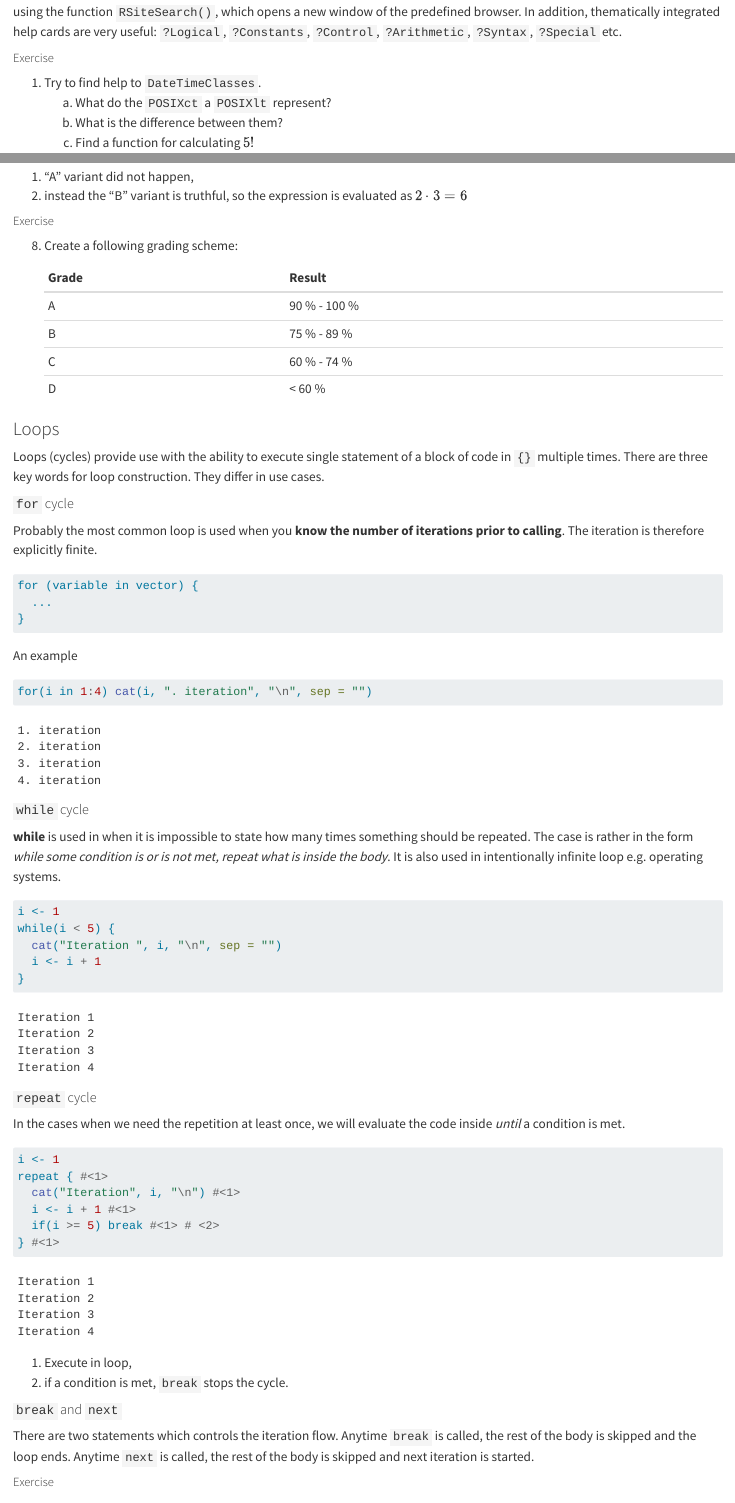
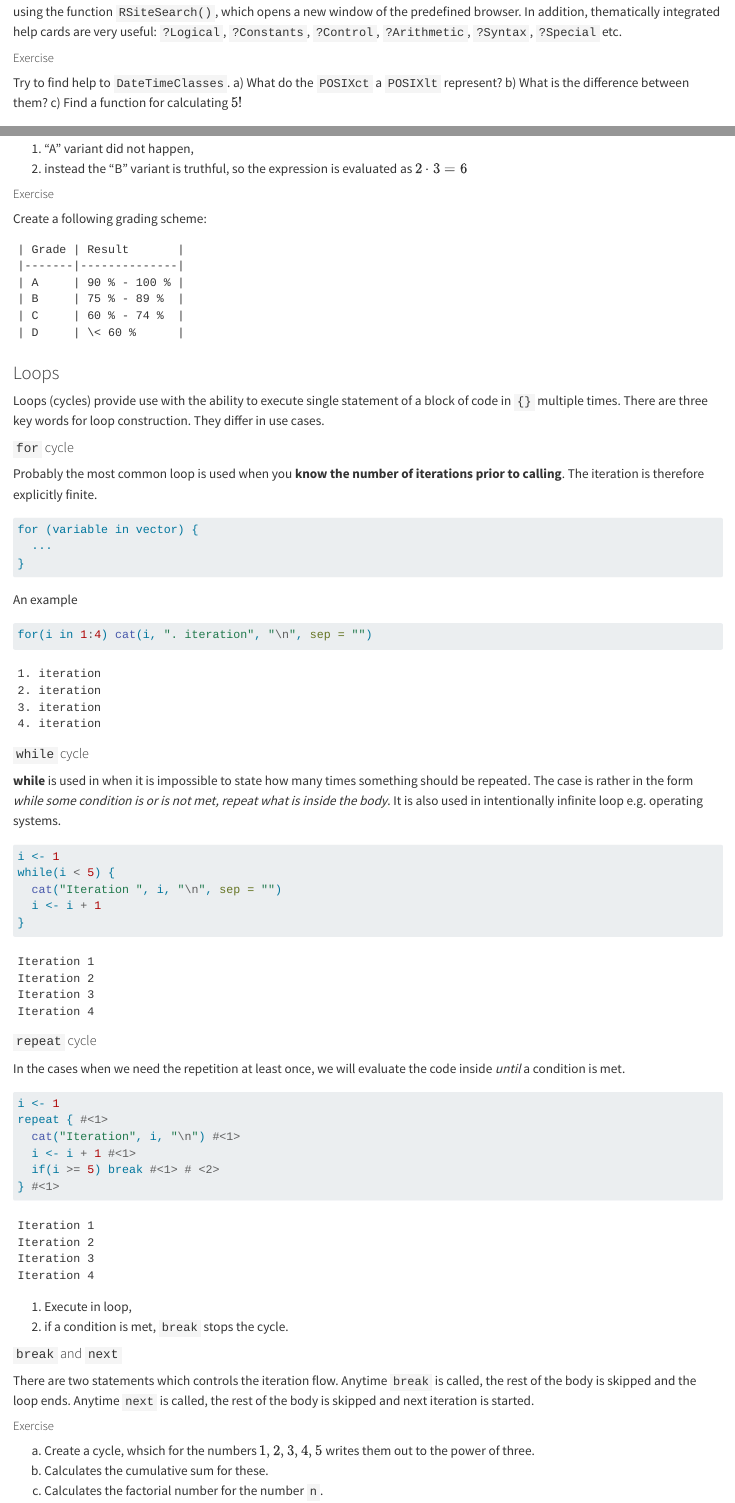
Before and after one commit to petr-pavlik/Hydrology_ZVX108E, a Quarto document (01_R.qmd): the page in a window 1100 px wide, from 1730 px down, and a second part further down, joined at a grey line. Rendered offline with R 4.5, knitr and Pandoc in place of Quarto, with nearby package versions; code that draws random numbers runs with fixed seeds of ours; long lines of code are wrapped; common packages that the code uses without loading them are loaded.

Commit message:
update 2

````diff
--- a/01_R.qmd
+++ b/01_R.qmd
@@ -45,7 +45,7 @@ It is entered into the console in the form `help(<function name>)` or `?<functio
 
 ##### Exercise
 
-1.  Try to find help to `DateTimeClasses`.
+Try to find help to `DateTimeClasses`.
     a)  What do the `POSIXct` a `POSIXlt` represent?
     b)  What is the difference between them?
     c)  Find a function for calculating $5!$
@@ -526,7 +526,7 @@ variant <- "B"
 
 ##### Exercise {.unnumbered}
 
-8.  Create a following grading scheme:
+Create a following grading scheme:
 
     | Grade | Result       |
     |-------|--------------|
@@ -583,16 +583,14 @@ repeat { #<1>
 1.  Execute in loop,
 2.  if a condition is met, `break` stops the cycle.
 
-#### `break` and `next`
+#### `break` and `next` {.unnumbered}
 
 There are two statements which controls the iteration flow. Anytime `break` is called, the rest of the body is skipped and the loop ends. Anytime `next` is called, the rest of the body is skipped and next iteration is started.
 
 ##### Exercise
 
-```
-a)  Create a cycle, whsich for the numberes $1, 2, 3, 4, 5$ writes them out to the power of three.
+a)  Create a cycle, whsich for the numbers $1, 2, 3, 4, 5$ writes them out to the power of three.
 b)  Calculates the cumulative sum for these.
 c)  Calculates the factorial number for the number `n`.
 d)  Withe the help of `readline()` function (requests a number from the user),
 prints the number. If the given number is negative, the loop ends.
-```
````
Also changed, not shown: 02_statistics.qmd (+0 -1 lines), docs/search.json, 01_R.qmd (4 more changed lines), 10 other files.
